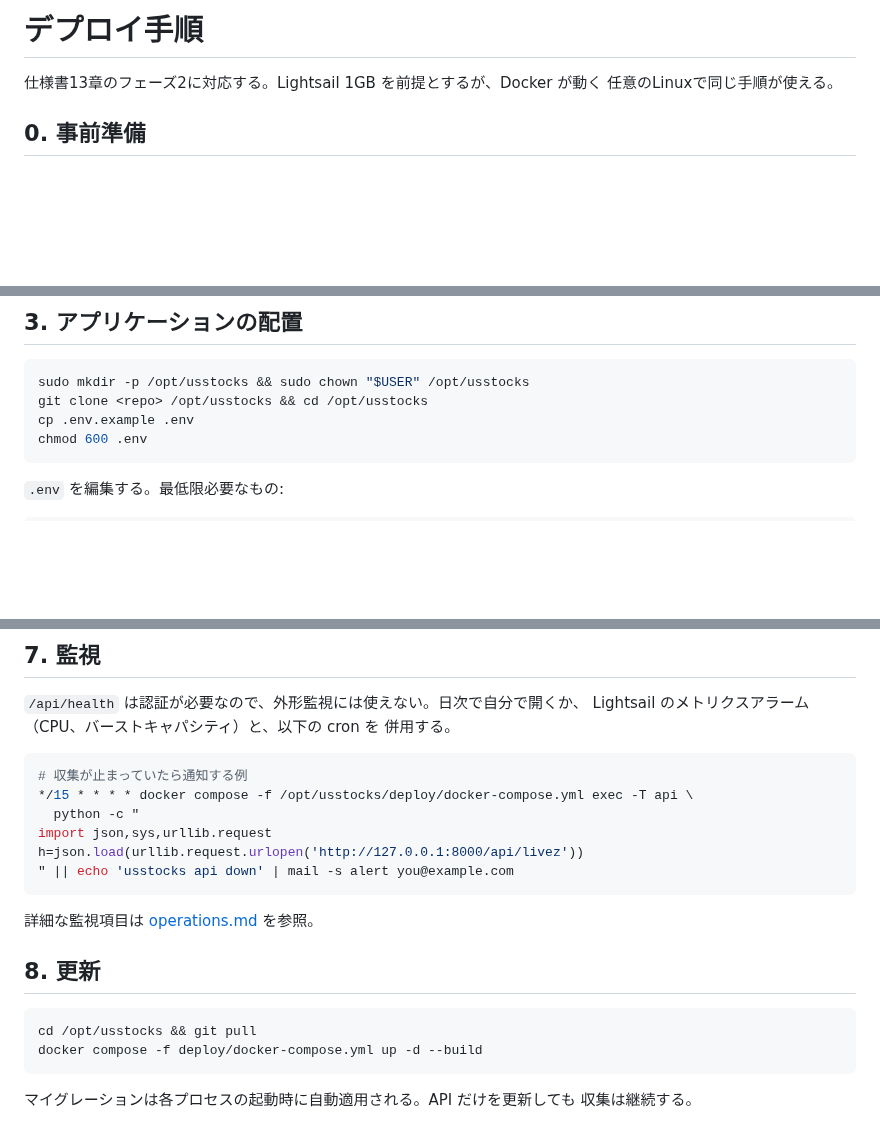
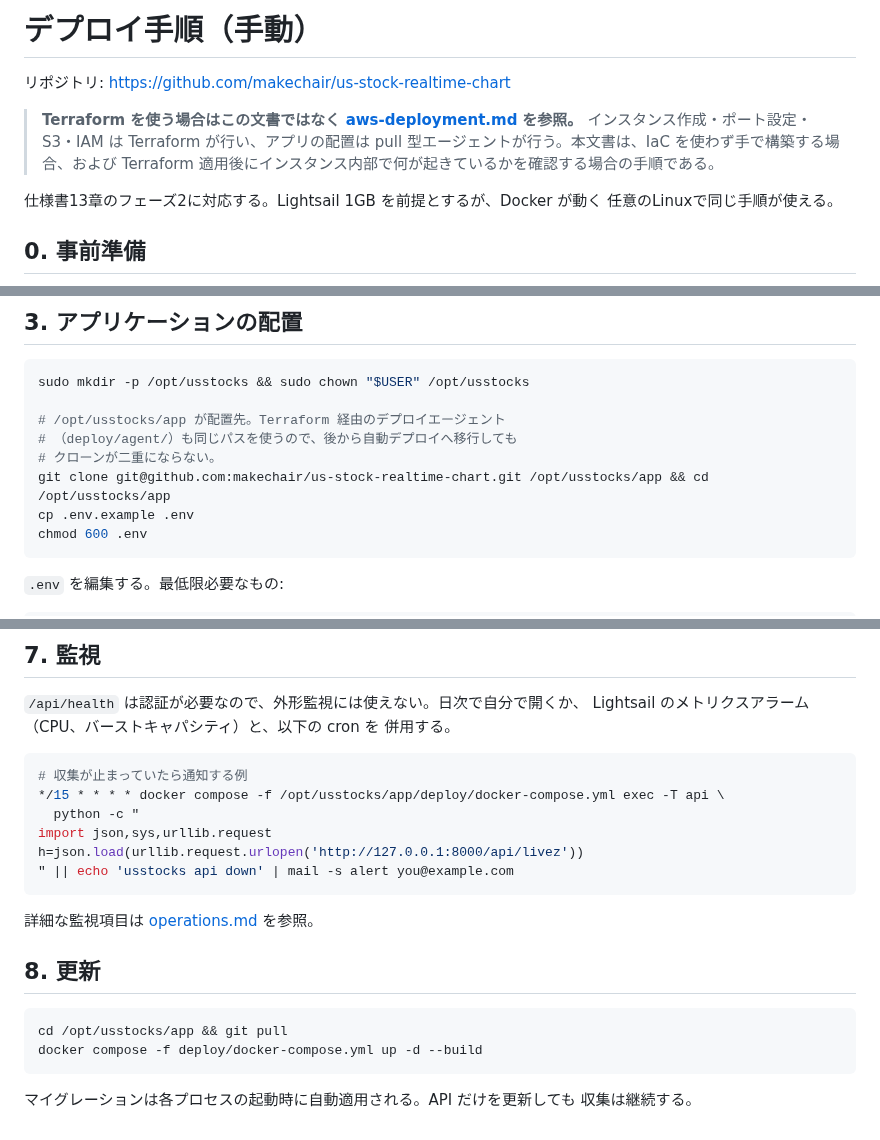
Before and after one commit to makechair/spelling-inconsistencies, a Markdown page: docs/deployment.md, 3 parts joined by grey strips. Drawn GitHub-style; blank space fills up the shorter version.

Commit message:
Point the docs at the new repository and unify the install path
Two things were stale after the move to us-stock-realtime-chart.

docs/deployment.md still told the reader to `git clone <repo>`, a
placeholder from before the repository existed. The README never named the
repository at all and its quickstart began at `make install`, assuming a
checkout that the reader had no instruction to make. All three documents now
carry the real URL, and the quickstart starts with the clone.

The relative markdown links between documents were already correct and are
left alone: they resolve inside whichever repository holds them, which is
why nothing broke when the code moved.

The path fix matters more. The manual instructions used /opt/usstocks as the
checkout root while the deploy agent added by the Terraform work uses
/opt/usstocks/app. Following the manual route first and then enabling the
agent would have produced two checkouts, with compose running the older one.
Both now use /opt/usstocks/app.

docs/deployment.md also states up front that it is the manual route and
points to aws-deployment.md for the Terraform one, since having two
deployment documents with no stated relationship invites following the wrong
one.

Co-Authored-By: Claude Opus 5 <noreply@anthropic.com>
Claude-Session: https://claude.ai/code/session_016SvdopfoYt2qwHevMkhMSU

````diff
--- a/docs/deployment.md
+++ b/docs/deployment.md
@@ -1,4 +1,12 @@
-# デプロイ手順
+# デプロイ手順（手動）
+
+リポジトリ: <https://github.com/makechair/us-stock-realtime-chart>
+
+> **Terraform を使う場合はこの文書ではなく [aws-deployment.md](aws-deployment.md) を参照。**
+> インスタンス作成・ポート設定・S3・IAM は Terraform が行い、アプリの配置は
+> pull 型エージェントが行う。本文書は、IaC を使わず手で構築する場合、および
+> Terraform 適用後にインスタンス内部で何が起きているかを確認する場合の手順である。
+
 
 仕様書13章のフェーズ2に対応する。Lightsail 1GB を前提とするが、Docker が動く
 任意のLinuxで同じ手順が使える。
@@ -69,7 +77,11 @@ Route 53 でドメインを購入したまま権威DNSだけCloudflareにする
 
 ```bash
 sudo mkdir -p /opt/usstocks && sudo chown "$USER" /opt/usstocks
-git clone <repo> /opt/usstocks && cd /opt/usstocks
+
+# /opt/usstocks/app が配置先。Terraform 経由のデプロイエージェント
+# （deploy/agent/）も同じパスを使うので、後から自動デプロイへ移行しても
+# クローンが二重にならない。
+git clone git@github.com:makechair/us-stock-realtime-chart.git /opt/usstocks/app && cd /opt/usstocks/app
 cp .env.example .env
 chmod 600 .env
 ```
@@ -180,7 +192,7 @@ Lightsail のメトリクスアラーム（CPU、バーストキャパシティ
 
 ```bash
 # 収集が止まっていたら通知する例
-*/15 * * * * docker compose -f /opt/usstocks/deploy/docker-compose.yml exec -T api \
+*/15 * * * * docker compose -f /opt/usstocks/app/deploy/docker-compose.yml exec -T api \
   python -c "
 import json,sys,urllib.request
 h=json.load(urllib.request.urlopen('http://127.0.0.1:8000/api/livez'))
@@ -192,7 +204,7 @@ h=json.load(urllib.request.urlopen('http://127.0.0.1:8000/api/livez'))
 ## 8. 更新
 
 ```bash
-cd /opt/usstocks && git pull
+cd /opt/usstocks/app && git pull
 docker compose -f deploy/docker-compose.yml up -d --build
 ```
 
````
Also changed, not shown: other parts of docs/deployment.md (+2 -2 lines), README.md (+4 -0 lines), docs/aws-deployment.md (+1 -1 lines).
